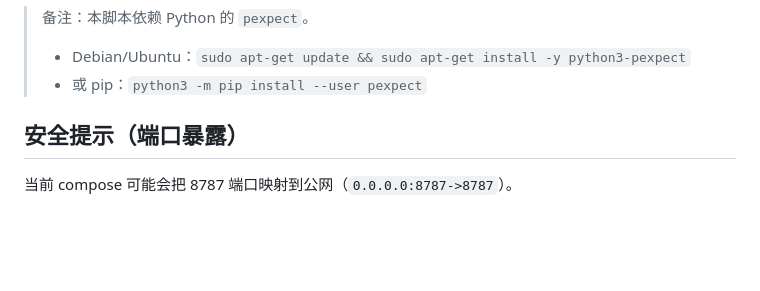
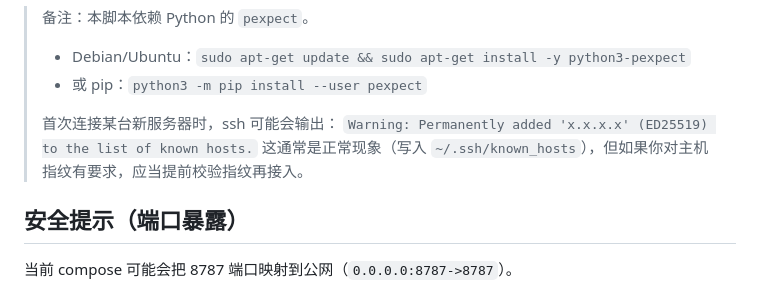
Before and after one commit to 1037104428/roc-ai-republic, a Markdown page: docs/ops-server-healthcheck.md, the part around the change. Rendered like a GitHub page; blank space fills up the shorter version.

Commit message:
docs: note ssh known_hosts warning for password-mode runner

```diff
--- a/docs/ops-server-healthcheck.md
+++ b/docs/ops-server-healthcheck.md
@@ -115,6 +115,10 @@ PASSWORD='YOUR_PASSWORD' ./scripts/check-server-quota-proxy-password.py
 > 备注：本脚本依赖 Python 的 `pexpect`。
 > - Debian/Ubuntu：`sudo apt-get update && sudo apt-get install -y python3-pexpect`
 > - 或 pip：`python3 -m pip install --user pexpect`
+>
+> 首次连接某台新服务器时，ssh 可能会输出：
+> `Warning: Permanently added 'x.x.x.x' (ED25519) to the list of known hosts.`
+> 这通常是正常现象（写入 `~/.ssh/known_hosts`），但如果你对主机指纹有要求，应当提前校验指纹再接入。
 
 ## 安全提示（端口暴露）
 
```
